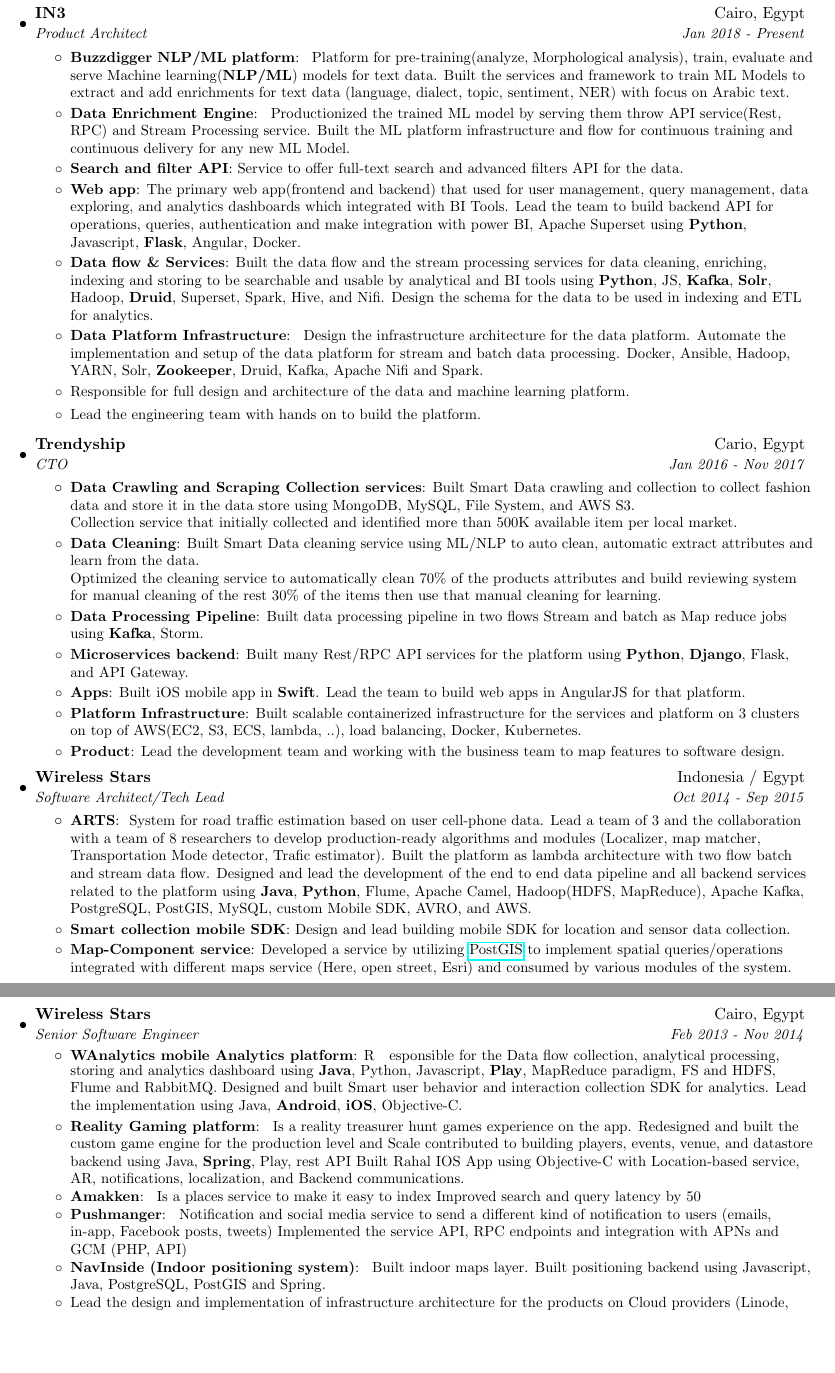
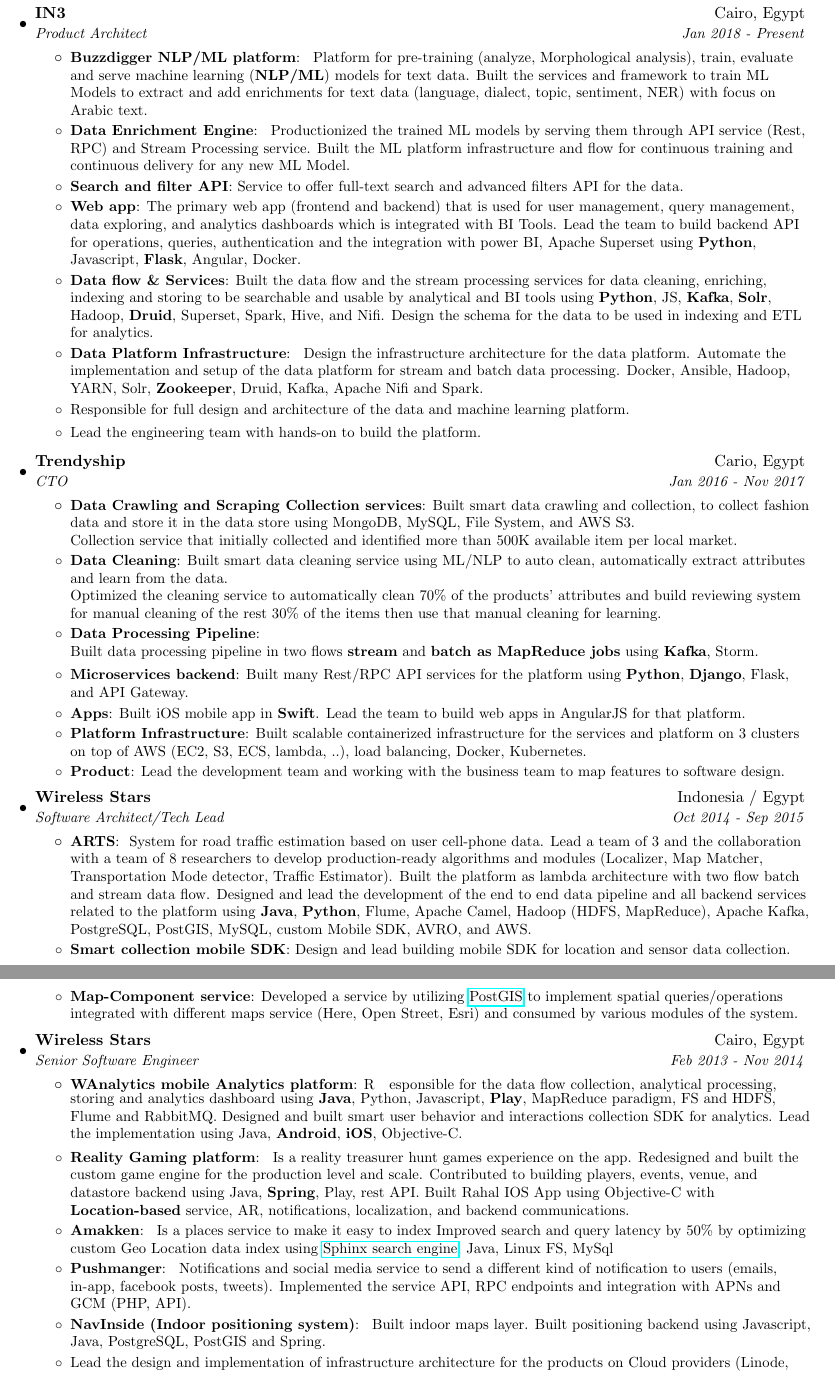
Before and after one commit to AhmedKammorah/my_resume_latex, a LaTeX document (ahmed_kammorah.tex): two parts of pages 1 and 2 of 2 before the commit and two parts of pages 1 and 2 of 3 after it, joined at a grey line, cut so that both start at the same text, the shorter picture padded with empty space. Compiled offline with pdfLaTeX.

Commit message:
after fix first round of testing mousta

```diff
--- a/ahmed_kammorah.tex
+++ b/ahmed_kammorah.tex
@@ -95,19 +95,19 @@
 
               \resumeItem{Buzzdigger NLP/ML platform}
                 {
-                Platform for pre-training(analyze, Morphological analysis), train, evaluate and serve Machine learning(\textbf{NLP/ML}) models for text data.
+                Platform for pre-training (analyze, Morphological analysis), train, evaluate and serve machine learning (\textbf{NLP/ML}) models for text data.
                 Built the services and framework to train ML Models to extract and add enrichments for text data (language, dialect, topic, sentiment, NER) with focus on Arabic text.
                 }
             \resumeItem{Data Enrichment Engine}
                 {
-                Productionized the trained ML model by serving them throw API service(Rest, RPC) and Stream Processing service.
+                Productionized the trained ML models by serving them through API service (Rest, RPC) and Stream Processing service.
                 Built the ML platform infrastructure and flow for continuous training and continuous delivery for any new ML Model.
                 }
             \resumeItem{Search and filter API}{Service to offer full-text search and advanced filters API for the data.}
 
             \resumeItem{Web app}
-                {The primary web app(frontend and backend) that used for user management, query management, data exploring, and analytics dashboards which integrated with BI Tools.
-                Lead the team to build backend API for operations, queries, authentication and make integration with power BI, Apache Superset using \textbf{Python}, Javascript, \textbf{Flask}, Angular, Docker.}
+                {The primary web app (frontend and backend) that is used for user management, query management, data exploring, and analytics dashboards which is integrated with BI Tools.
+                Lead the team to build backend API for operations, queries, authentication and the integration with power BI, Apache Superset using \textbf{Python}, Javascript, \textbf{Flask}, Angular, Docker.}
 
             \resumeItem{Data flow \& Services}
                 {Built the data flow and the stream processing services for data cleaning, enriching, indexing and storing to be searchable and usable by analytical and BI tools using \textbf{Python}, JS, \textbf{Kafka}, \textbf{Solr}, Hadoop, \textbf{Druid}, Superset, Spark, Hive, and Nifi.
@@ -130,20 +130,21 @@
       {CTO}{Jan 2016 - Nov 2017}
         \resumeItemListStart
               \resumeItem{Data Crawling and Scraping Collection services}
-                {Built Smart Data crawling and collection to collect fashion data and store it in the data store using  MongoDB, MySQL, File System, and AWS S3.\\
+                {Built smart data crawling and collection, to collect fashion data and store it in the data store using  MongoDB, MySQL, File System, and AWS S3.\\
                 Collection service that initially collected and identified more than 500K available item per local market. }
               \resumeItem{Data Cleaning}
-                {Built Smart Data cleaning service using ML/NLP to auto clean, automatic extract attributes and learn from the data.\\
-                Optimized the cleaning service to automatically clean 70\% of the products attributes and build reviewing system for manual cleaning of the rest 30\% of the items then use that manual cleaning for learning.}
+                {Built smart data cleaning service using ML/NLP to auto clean, automatically extract attributes and learn from the data.\\
+                Optimized the cleaning service to automatically clean 70\% of the products' attributes and build reviewing system for manual cleaning of the rest 30\% of the items then use that manual cleaning for learning.}
               \resumeItem{Data Processing Pipeline}
-                {Built data processing pipeline in two flows Stream and batch as Map reduce jobs using \textbf{Kafka}, Storm.}
+
+                {Built data processing pipeline in two flows \textbf{stream} and \textbf{batch as MapReduce jobs} using \textbf{Kafka}, Storm.}
               \resumeItem{Microservices backend}
                 {Built many Rest/RPC API services for the platform using \textbf{Python}, \textbf{Django}, Flask, and API Gateway.}
               \resumeItem{Apps}
                 {Built iOS mobile app in \textbf{Swift}.
                  Lead the team to build web apps in AngularJS for that platform. }
               \resumeItem{Platform Infrastructure}
-                {Built scalable containerized infrastructure for the services and platform on 3 clusters on top of AWS(EC2, S3, ECS, lambda, ..), load balancing, Docker, Kubernetes.}
+                {Built scalable containerized infrastructure for the services and platform on 3 clusters on top of AWS (EC2, S3, ECS, lambda, ..), load balancing, Docker, Kubernetes.}
               \resumeItem{Product}
                 {Lead the development team and working with the business team to map features to software design.}
       \resumeItemListEnd
@@ -155,17 +156,17 @@
             \resumeItem{ARTS}
               {
                 System for road traffic estimation based on user cell-phone data.
-                Lead a team of 3 and the collaboration with a team of 8 researchers to develop production-ready algorithms and modules (Localizer, map matcher, Transportation Mode detector, Trafic estimator).
+                Lead a team of 3 and the collaboration with a team of 8 researchers to develop production-ready algorithms and modules (Localizer, Map Matcher, Transportation Mode detector, Traffic Estimator).
                 Built the platform as lambda architecture with two flow batch and stream data flow.
                 Designed and lead the development of the end to end data pipeline and all backend services related to the platform
-                using \textbf{Java}, \textbf{Python}, Flume, Apache Camel, Hadoop(HDFS, MapReduce), Apache Kafka, PostgreSQL, PostGIS, MySQL, custom Mobile SDK, AVRO, and AWS.
+                using \textbf{Java}, \textbf{Python}, Flume, Apache Camel, Hadoop (HDFS, MapReduce), Apache Kafka, PostgreSQL, PostGIS, MySQL, custom Mobile SDK, AVRO, and AWS.
 
               }
             \resumeItem{Smart collection mobile SDK}
                 {Design and lead building mobile SDK for location and sensor data collection.}
 
             \resumeItem{Map-Component service}
-              {Developed a service by utilizing \href{https://postgis.net/}{PostGIS} to implement spatial queries/operations integrated with different maps service (Here, open street, Esri) and consumed by various modules of the system.}
+              {Developed a service by utilizing \href{https://postgis.net/}{PostGIS} to implement spatial queries/operations integrated with different maps service (Here, Open Street, Esri) and consumed by various modules of the system.}
       \resumeItemListEnd
 
     \resumeSubheading
@@ -173,24 +174,24 @@
       {Senior Software Engineer}{Feb 2013 - Nov 2014}
       \resumeItemListStart
             \resumeItem{WAnalytics mobile Analytics platform}
-              Responsible for the Data flow collection, analytical processing, storing and analytics dashboard using \textbf{Java}, Python, Javascript, \textbf{Play}, MapReduce paradigm, FS and HDFS, Flume and RabbitMQ.
-              Designed and built Smart user behavior and interaction collection SDK for analytics. Lead the implementation using Java, \textbf{Android}, \textbf{iOS}, Objective-C.
+              Responsible for the data flow collection, analytical processing, storing and analytics dashboard using \textbf{Java}, Python, Javascript, \textbf{Play}, MapReduce paradigm, FS and HDFS, Flume and RabbitMQ.
+              Designed and built smart user behavior and interactions collection SDK for analytics. Lead the implementation using Java, \textbf{Android}, \textbf{iOS}, Objective-C.
 
             \resumeItem{Reality Gaming platform}
               {
               Is a reality treasurer hunt games experience on the app.
-              Redesigned and built the custom game engine for the production level and Scale
-              contributed to building players, events, venue, and datastore backend using Java, \textbf{Spring}, Play, rest API
-              Built Rahal IOS App using Objective-C with Location-based service, AR, notifications, localization, and Backend communications.
+              Redesigned and built the custom game engine for the production level and scale.
+              Contributed to building players, events, venue, and datastore backend using Java, \textbf{Spring}, Play, rest API.
+              Built Rahal IOS App using Objective-C with \textbf{Location-based} service, AR, notifications, localization, and backend communications.
               }
             \resumeItem{Amakken}
               {
               Is a places service to make it easy to index
-              Improved search and query latency by 50% by optimizing custom Geo Location data index using \href{http://sphinxsearch.com/}{Sphinx search engine}, Java, Linux FS, MySql
+              Improved search and query latency by 50\% by optimizing custom Geo Location data index using \href{http://sphinxsearch.com/}{Sphinx search engine}, Java, Linux FS, MySql
               }
             \resumeItem{Pushmanger}
-              { Notification and social media service to send a different kind of notification to users (emails, in-app, Facebook posts, tweets)
-              Implemented the service API, RPC endpoints and integration with APNs and GCM (PHP, API)
+              { Notifications and social media service to send a different kind of notification to users (emails, in-app, facebook posts, tweets).
+              Implemented the service API, RPC endpoints and integration with APNs and GCM (PHP, API).
               }
             \resumeItem{NavInside (Indoor positioning system)}
               {
```
Also changed, not shown: ahmed_kammorah.tex (9 more changed lines).
